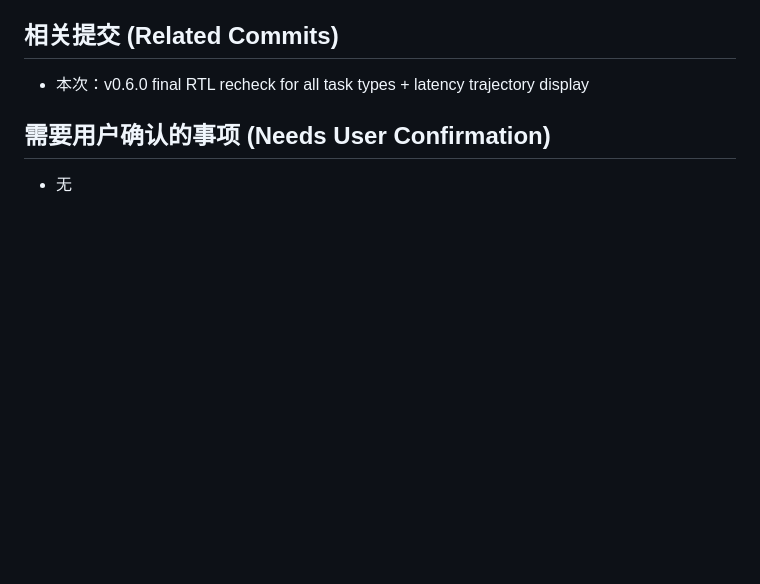
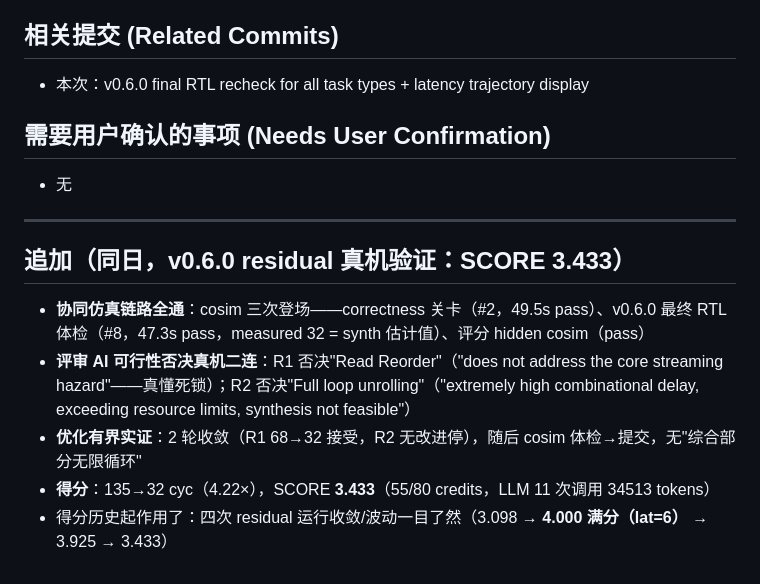
Before and after one commit to QFcattail/llm4hls, a Markdown page: docs-development/dev-log/2026-07-20-01.md, the part around the change. Rendered like a GitHub page; blank space fills up the shorter version.

Commit message:
docs: residual v0.6.0 e2e - cosim chain verified (3x), selector rejects 2 poisoned plans, SCORE 3.433

```diff
--- a/docs-development/dev-log/2026-07-20-01.md
+++ b/docs-development/dev-log/2026-07-20-01.md
@@ -45,3 +45,13 @@
 
 ## 需要用户确认的事项 (Needs User Confirmation)
 - 无
+
+---
+
+## 追加（同日，v0.6.0 residual 真机验证：SCORE 3.433）
+
+- **协同仿真链路全通**：cosim 三次登场——correctness 关卡（#2，49.5s pass）、v0.6.0 最终 RTL 体检（#8，47.3s pass，measured 32 = synth 估计值）、评分 hidden cosim（pass）
+- **评审 AI 可行性否决真机二连**：R1 否决"Read Reorder"（"does not address the core streaming hazard"——真懂死锁）；R2 否决"Full loop unrolling"（"extremely high combinational delay, exceeding resource limits, synthesis not feasible"）
+- **优化有界实证**：2 轮收敛（R1 68→32 接受，R2 无改进停），随后 cosim 体检→提交，无"综合部分无限循环"
+- **得分**：135→32 cyc（4.22×），SCORE **3.433**（55/80 credits，LLM 11 次调用 34513 tokens）
+- 得分历史起作用了：四次 residual 运行收敛/波动一目了然（3.098 → **4.000 满分（lat=6）** → 3.925 → 3.433）
```
